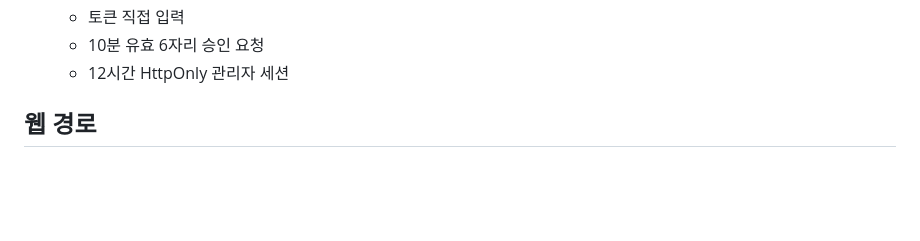
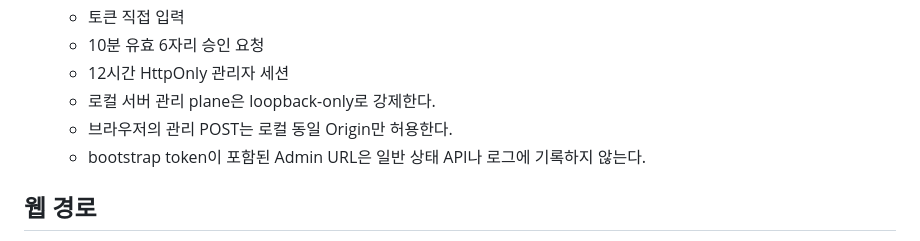
Before and after one commit to playCosmos/BroadcastingGamePlatform, a Markdown page: docs/ARCHITECTURE.md, the part around the change. Drawn GitHub-style; blank space fills up the shorter version.

Commit message:
docs: record hardened administration boundary

```diff
--- a/docs/ARCHITECTURE.md
+++ b/docs/ARCHITECTURE.md
@@ -37,6 +37,9 @@ Broadcasting Game Platform은 방송 서비스의 채팅/후원 이벤트를 여
    - 토큰 직접 입력
    - 10분 유효 6자리 승인 요청
    - 12시간 HttpOnly 관리자 세션
+   - 로컬 서버 관리 plane은 loopback-only로 강제한다.
+   - 브라우저의 관리 POST는 로컬 동일 Origin만 허용한다.
+   - bootstrap token이 포함된 Admin URL은 일반 상태 API나 로그에 기록하지 않는다.
 
 ## 웹 경로
 
```
